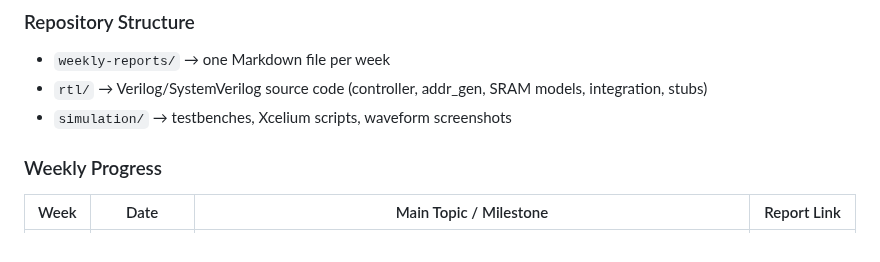
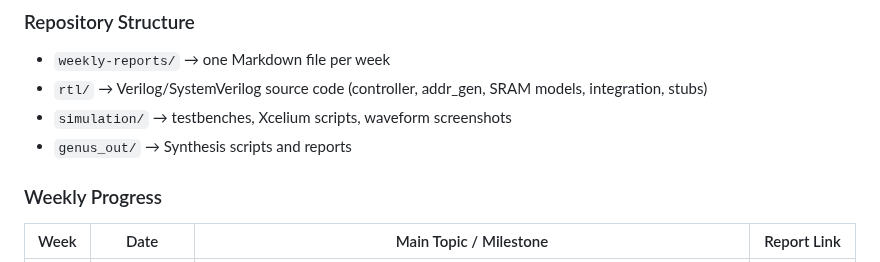
Before and after one commit to HMDRZ69/Project-Thesis-CNN_ACC_on_ASIC, a Markdown page: README.md, the part around the change. Rendered like a GitHub page.

```diff
--- a/README.md
+++ b/README.md
@@ -24,6 +24,7 @@ Activations: 8-bit unsigned | Weights: 8-bit signed | Accumulator: 32-bit
 - `weekly-reports/` → one Markdown file per week
 - `rtl/` → Verilog/SystemVerilog source code (controller, addr_gen, SRAM models, integration, stubs)
 - `simulation/` → testbenches, Xcelium scripts, waveform screenshots
+- `genus_out/` → Synthesis scripts and reports
 
 ### Weekly Progress
 
```
